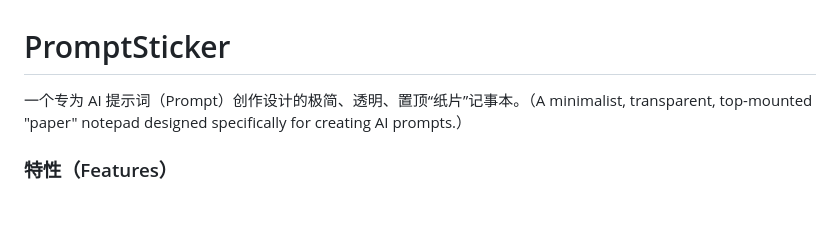
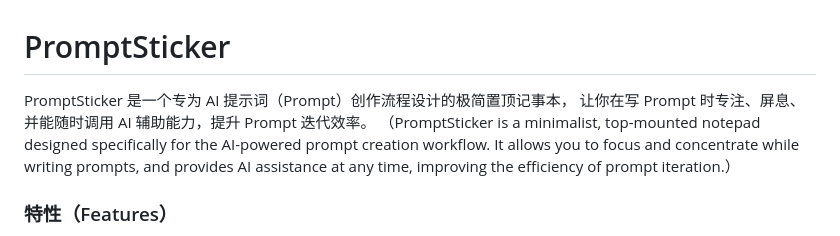
Before and after one commit to Divocle/PromptSticker, a Markdown page: README.md, the part around one of its changes. GitHub-like rendering; blank space fills up the shorter version.

```diff
--- a/README.md
+++ b/README.md
@@ -1,6 +1,10 @@
 # PromptSticker
 
-一个专为 AI 提示词（Prompt）创作设计的极简、透明、置顶“纸片”记事本。（A minimalist, transparent, top-mounted "paper" notepad designed specifically for creating AI prompts.）
+PromptSticker 是一个专为 AI 提示词（Prompt）创作流程设计的极简置顶记事本，
+让你在写 Prompt 时专注、屏息、并能随时调用 AI 辅助能力，提升 Prompt 迭代效率。
+（PromptSticker is a minimalist, top-mounted notepad designed specifically for the AI-powered prompt creation workflow.
+It allows you to focus and concentrate while writing prompts, and provides AI assistance at any time, improving the efficiency of prompt iteration.）
+
 
 ### 特性（Features）
 * **心流体验（Flow Experience）**：极简界面，无标题栏干扰。（Minimalist interface, no title bar distractions.）
```
Also changed, not shown: other parts of README.md (+39 -1 lines).
